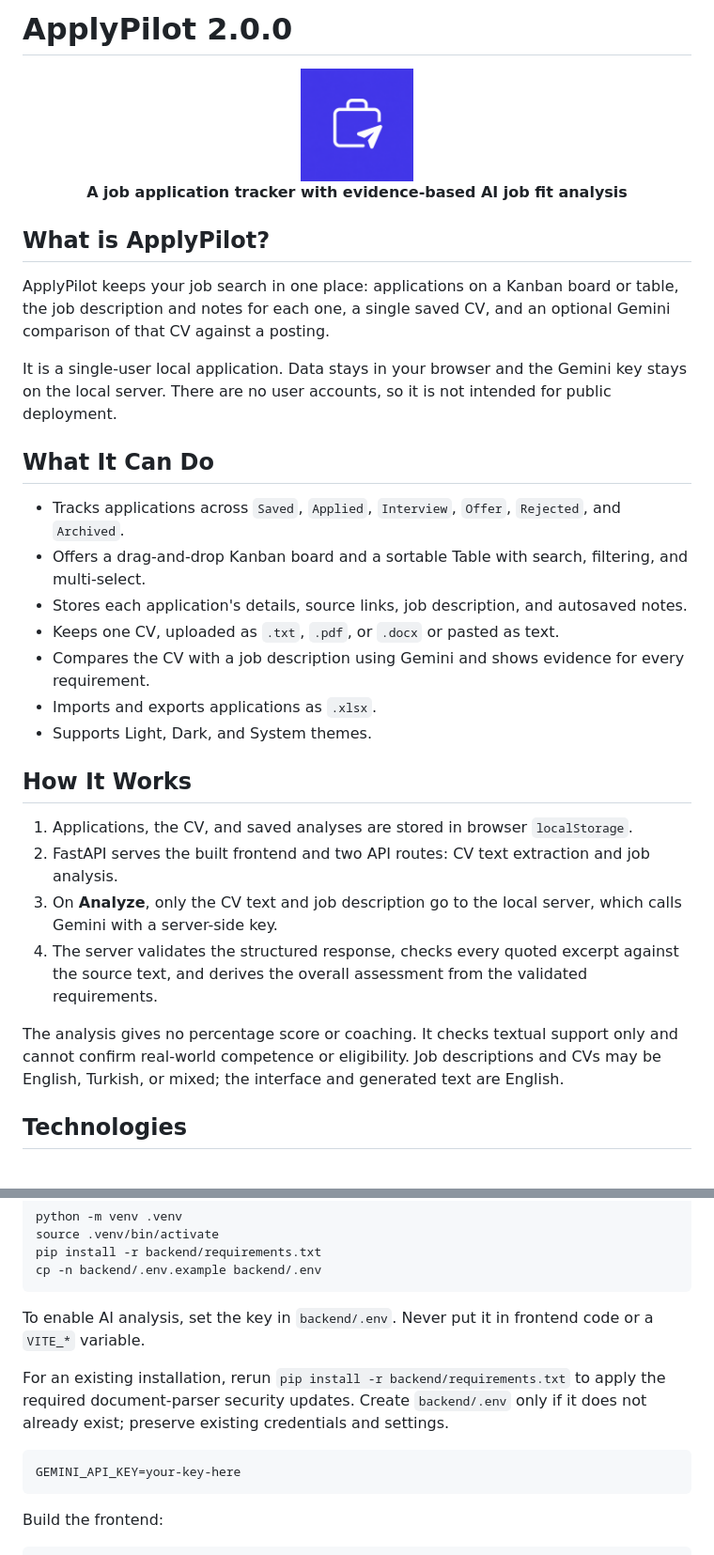
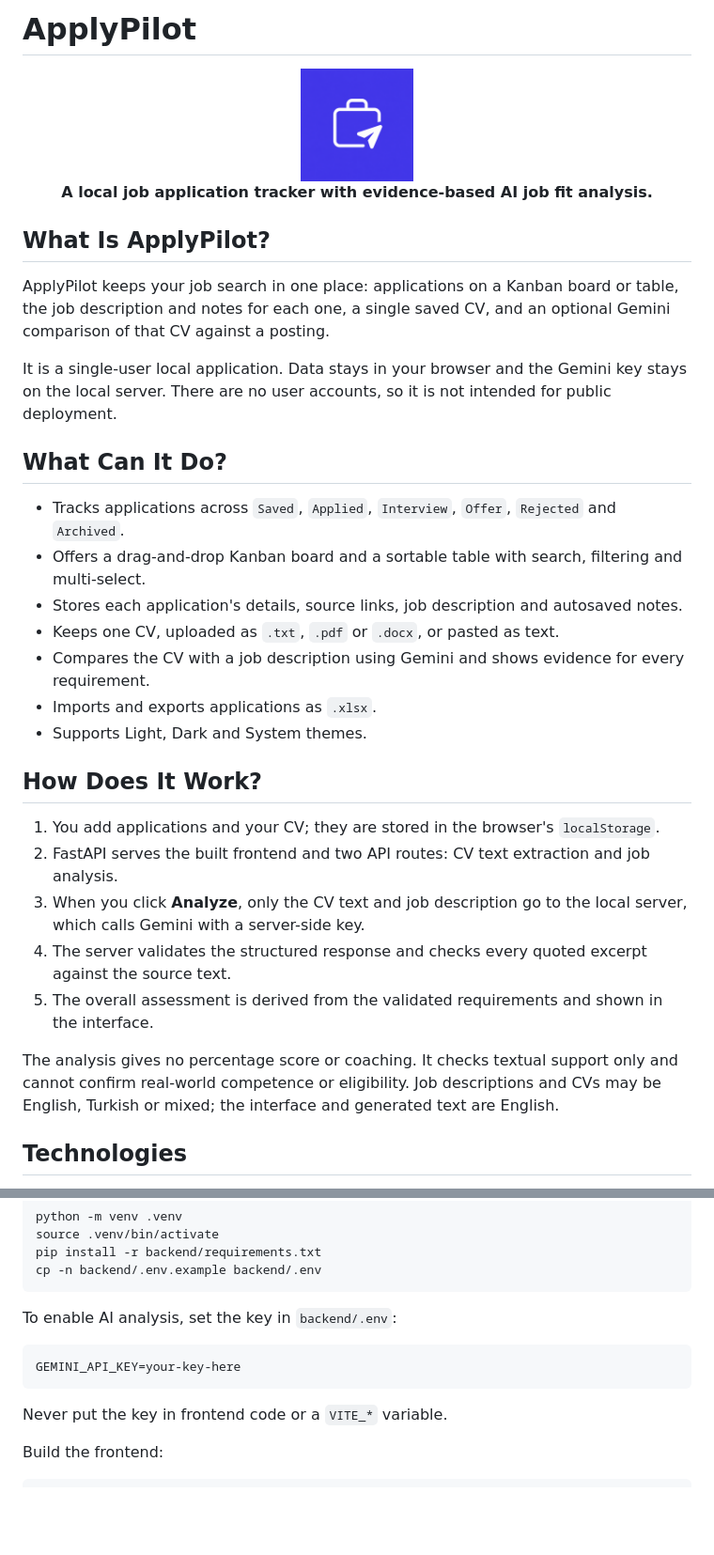
Before and after one commit to kaanddemir/applypilot, a Markdown page: README.md, 2 parts joined by grey strips. Shown at 94% size. Drawn GitHub-style; blank space fills up the shorter version.

````diff
--- a/README.md
+++ b/README.md
@@ -1,36 +1,36 @@
-# ApplyPilot 2.0.0
+# ApplyPilot
 
 <div align="center">
   <img src="frontend/assets/logo.png" alt="ApplyPilot Logo" width="120" />
 
-**A job application tracker with evidence-based AI job fit analysis**
-
+**A local job application tracker with evidence-based AI job fit analysis.**
 </div>
 
-## What is ApplyPilot?
+## What Is ApplyPilot?
 
 ApplyPilot keeps your job search in one place: applications on a Kanban board or table, the job description and notes for each one, a single saved CV, and an optional Gemini comparison of that CV against a posting.
 
 It is a single-user local application. Data stays in your browser and the Gemini key stays on the local server. There are no user accounts, so it is not intended for public deployment.
 
-## What It Can Do
+## What Can It Do?
 
-- Tracks applications across `Saved`, `Applied`, `Interview`, `Offer`, `Rejected`, and `Archived`.
-- Offers a drag-and-drop Kanban board and a sortable Table with search, filtering, and multi-select.
-- Stores each application's details, source links, job description, and autosaved notes.
-- Keeps one CV, uploaded as `.txt`, `.pdf`, or `.docx` or pasted as text.
+- Tracks applications across `Saved`, `Applied`, `Interview`, `Offer`, `Rejected` and `Archived`.
+- Offers a drag-and-drop Kanban board and a sortable table with search, filtering and multi-select.
+- Stores each application's details, source links, job description and autosaved notes.
+- Keeps one CV, uploaded as `.txt`, `.pdf` or `.docx`, or pasted as text.
 - Compares the CV with a job description using Gemini and shows evidence for every requirement.
 - Imports and exports applications as `.xlsx`.
-- Supports Light, Dark, and System themes.
+- Supports Light, Dark and System themes.
 
-## How It Works
+## How Does It Work?
 
-1. Applications, the CV, and saved analyses are stored in browser `localStorage`.
+1. You add applications and your CV; they are stored in the browser's `localStorage`.
 2. FastAPI serves the built frontend and two API routes: CV text extraction and job analysis.
-3. On **Analyze**, only the CV text and job description go to the local server, which calls Gemini with a server-side key.
-4. The server validates the structured response, checks every quoted excerpt against the source text, and derives the overall assessment from the validated requirements.
+3. When you click **Analyze**, only the CV text and job description go to the local server, which calls Gemini with a server-side key.
+4. The server validates the structured response and checks every quoted excerpt against the source text.
+5. The overall assessment is derived from the validated requirements and shown in the interface.
 
-The analysis gives no percentage score or coaching. It checks textual support only and cannot confirm real-world competence or eligibility. Job descriptions and CVs may be English, Turkish, or mixed; the interface and generated text are English.
+The analysis gives no percentage score or coaching. It checks textual support only and cannot confirm real-world competence or eligibility. Job descriptions and CVs may be English, Turkish or mixed; the interface and generated text are English.
 
 ## Technologies
 
@@ -58,13 +58,13 @@ pip install -r backend/requirements.txt
 cp -n backend/.env.example backend/.env
 ```
 
-To enable AI analysis, set the key in `backend/.env`. Never put it in frontend code or a `VITE_*` variable.
-
-For an existing installation, rerun `pip install -r backend/requirements.txt` to apply the required document-parser security updates. Create `backend/.env` only if it does not already exist; preserve existing credentials and settings.
+To enable AI analysis, set the key in `backend/.env`:
 
 ```dotenv
 GEMINI_API_KEY=your-key-here
 ```
+
+Never put the key in frontend code or a `VITE_*` variable.
 
 Build the frontend:
 
````
Also changed, not shown: other parts of README.md (+2 -15 lines).
